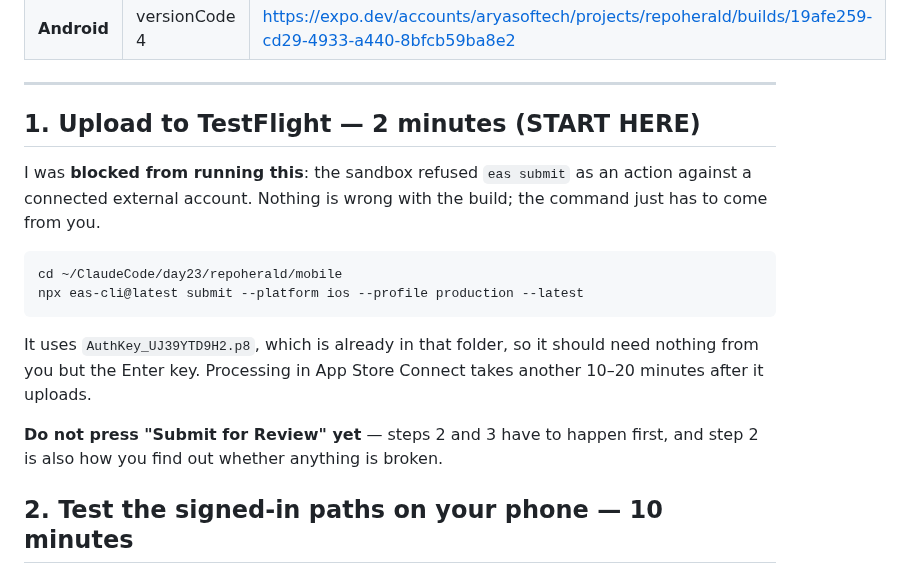
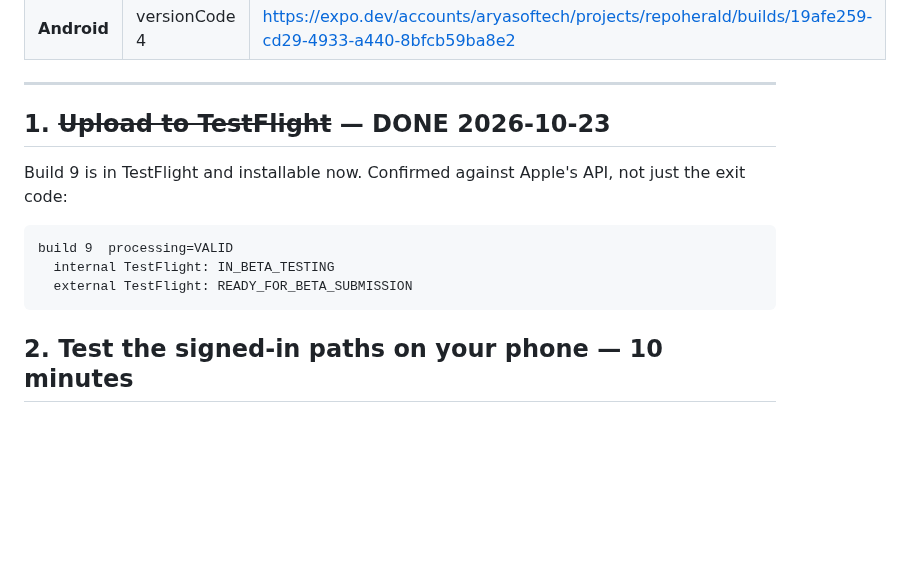
Before and after one commit to deka1105/repoherald, a Markdown page: mobile/YOUR-TURN.md, the part around the change. Rendered like a GitHub page; blank space fills up the shorter version.

Commit message:
auto-push: YOUR-TURN.md [2026-10-23 13:44:03]

````diff
--- a/mobile/YOUR-TURN.md
+++ b/mobile/YOUR-TURN.md
@@ -16,23 +16,16 @@ however long the recording takes.
 
 ---
 
-## 1. Upload to TestFlight — 2 minutes (START HERE)
+## 1. ~~Upload to TestFlight~~ — DONE 2026-10-23
 
-I was **blocked from running this**: the sandbox refused `eas submit` as an
-action against a connected external account. Nothing is wrong with the build;
-the command just has to come from you.
+Build 9 is in TestFlight and installable now. Confirmed against Apple's API,
+not just the exit code:
 
-```sh
-cd ~/ClaudeCode/day23/repoherald/mobile
-npx eas-cli@latest submit --platform ios --profile production --latest
 ```
-
-It uses `AuthKey_UJ39YTD9H2.p8`, which is already in that folder, so it should
-need nothing from you but the Enter key. Processing in App Store Connect takes
-another 10–20 minutes after it uploads.
-
-**Do not press "Submit for Review" yet** — steps 2 and 3 have to happen first,
-and step 2 is also how you find out whether anything is broken.
+build 9  processing=VALID
+  internal TestFlight: IN_BETA_TESTING
+  external TestFlight: READY_FOR_BETA_SUBMISSION
+```
 
 ## 2. Test the signed-in paths on your phone — 10 minutes
 
````
